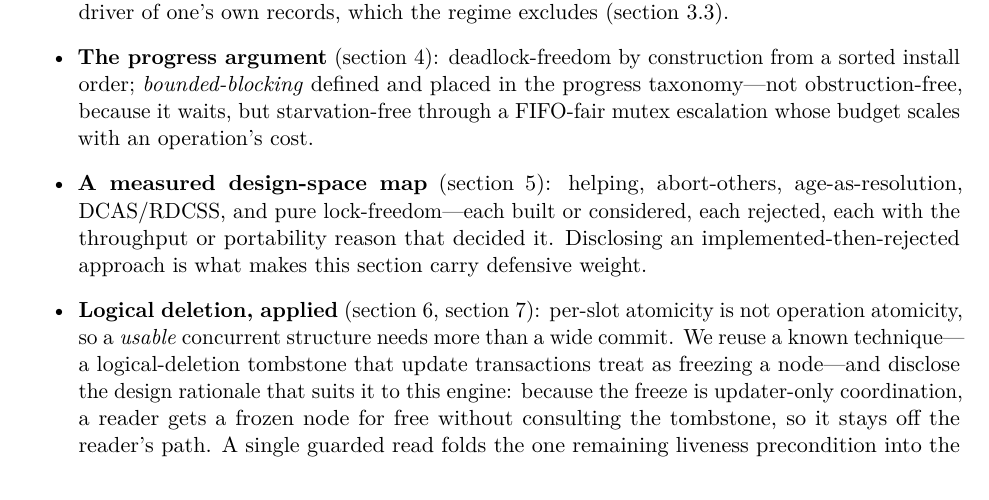
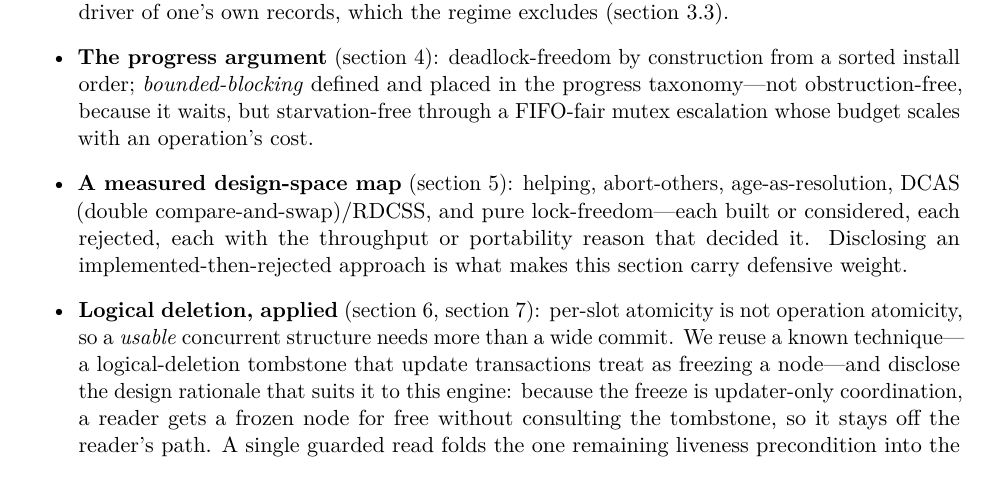
Before and after one commit to compudj/articles, a LaTeX paper (p2-sole-driver-mcas/main.tex): part of page 2 of 18, cut so that both start at the same text. Compiled offline with pdfLaTeX.

Commit message:
p2: gloss DCAS at first use in the intro
Expand DCAS -> double compare-and-swap in the rejected-alternatives list (its
first occurrence), completing the abstract/intro first-use jargon pass. Sec. 5.4
keeps the fuller treatment.

Signed-off-by: Mathieu Desnoyers <mathieu.desnoyers@efficios.com>

```diff
--- a/p2-sole-driver-mcas/main.tex
+++ b/p2-sole-driver-mcas/main.tex
@@ -124,7 +124,8 @@ its predecessor lost.
       budget scales with an operation's cost.
 
 \item \textbf{A measured design-space map} (\cref{sec:variations}): helping,
-      abort-others, age-as-resolution, DCAS/RDCSS, and pure lock-freedom---each
+      abort-others, age-as-resolution, DCAS (double compare-and-swap)/RDCSS, and
+      pure lock-freedom---each
       built or considered, each rejected, each with the throughput or
       portability reason that decided it. Disclosing an implemented-then-rejected
       approach is what makes this section carry defensive weight.
```
